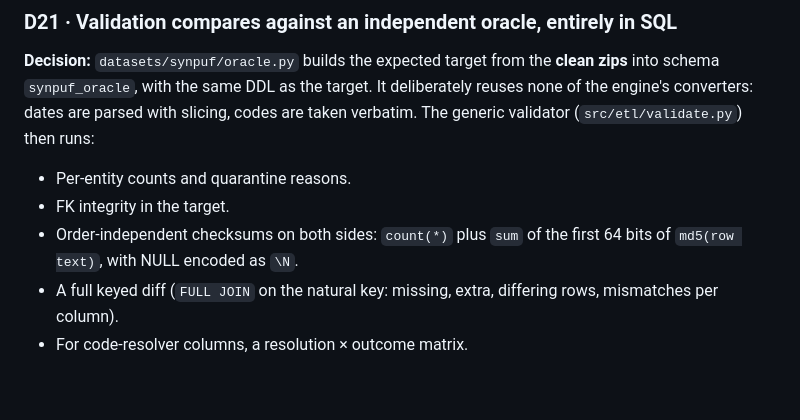
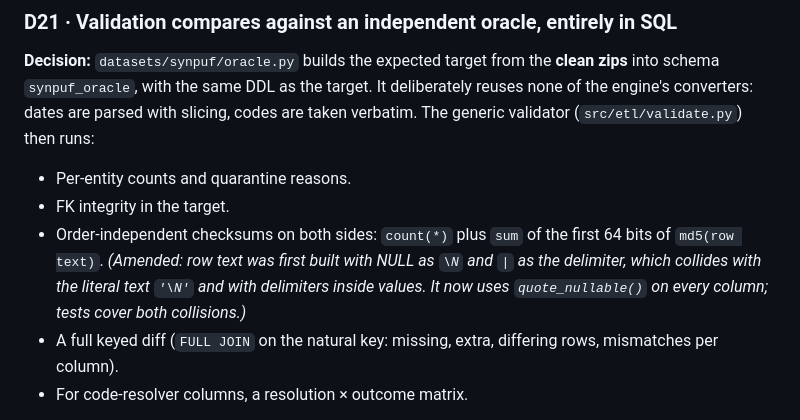
Before and after one commit to carlmarco/legacy-claims-migration, a Markdown page: DECISIONS.md, the part around the change. Rendered like a GitHub page; blank space fills up the shorter version.

Commit message:
DECISIONS: amend D21 (checksum row text uses quote_nullable (the \N encoding was replaced). )

```diff
--- a/DECISIONS.md
+++ b/DECISIONS.md
@@ -189,7 +189,7 @@ Candidates are the received digits plus left-padded variants, up to the code sys
 **Decision:** `datasets/synpuf/oracle.py` builds the expected target from the **clean zips** into schema `synpuf_oracle`, with the same DDL as the target. It deliberately reuses none of the engine's converters: dates are parsed with slicing, codes are taken verbatim. The generic validator (`src/etl/validate.py`) then runs:
 - Per-entity counts and quarantine reasons.
 - FK integrity in the target.
-- Order-independent checksums on both sides: `count(*)` plus `sum` of the first 64 bits of `md5(row text)`, with NULL encoded as `\N`.
+- Order-independent checksums on both sides: `count(*)` plus `sum` of the first 64 bits of `md5(row text)`. *(Amended: row text was first built with NULL as `\N` and `|` as the delimiter, which collides with the literal text `'\N'` and with delimiters inside values. It now uses `quote_nullable()` on every column; tests cover both collisions.)*
 - A full keyed diff (`FULL JOIN` on the natural key: missing, extra, differing rows, mismatches per column).
 - For code-resolver columns, a resolution × outcome matrix.
 
```
